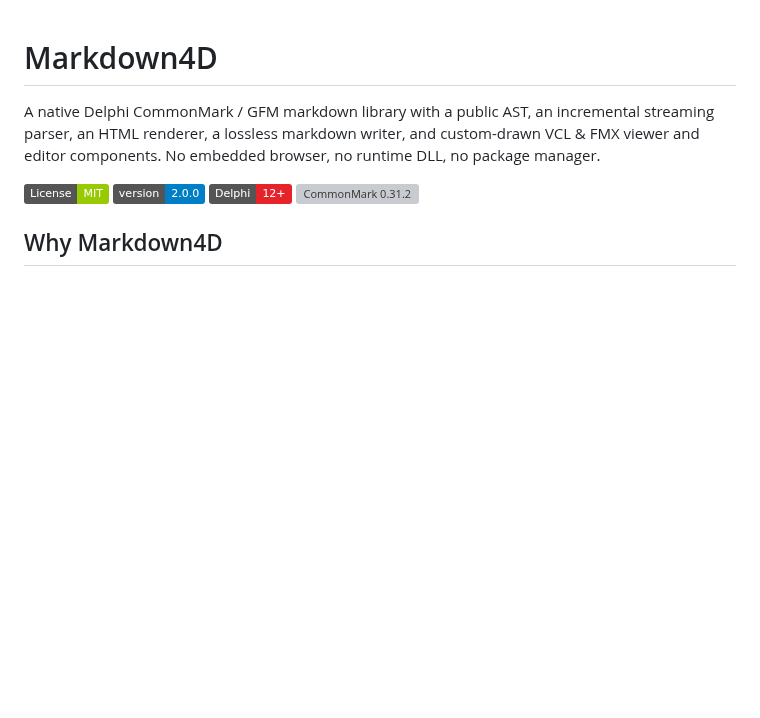
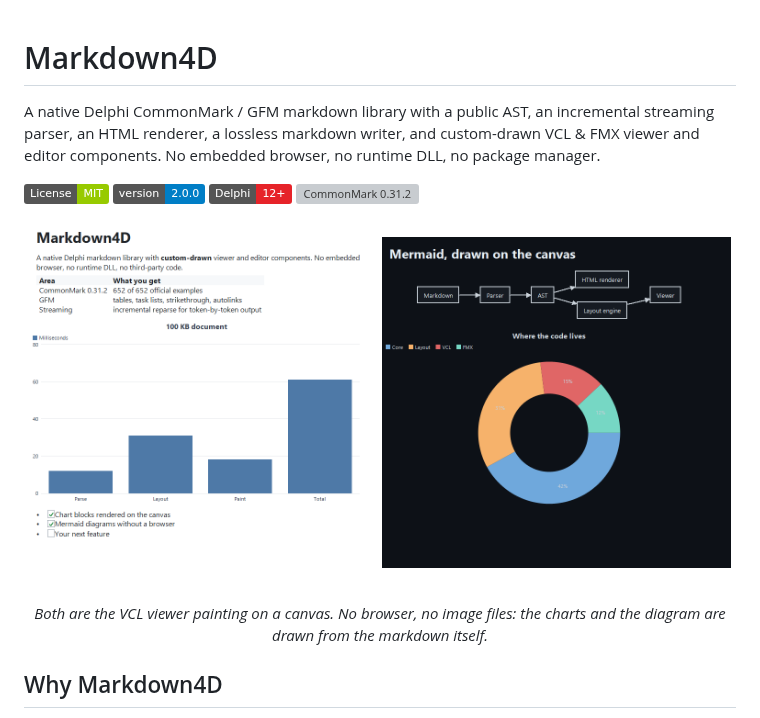
Before and after one commit to GDKsoftware/Markdown4D, a Markdown page: README.md, the part around the change. GitHub-like rendering; pictures changed too: docs/images/viewer-dark.png (added), docs/images/viewer-light.png (added); badges without logos; blank space fills up the shorter version; grey boxes are pictures that could not be loaded.

Commit message:
refactor(layout): give every routine an owner, and show the viewer in the README
No routine written here stands outside a type any more. The value readers of
the SVG engine live on TSvgValue, the transform parser on the matrix it
produces, the style reader on the style it fills in, and the glyph outliner
and the two image decoders on classes of their own. Nothing about what they do
changed; where they live did.

The README also shows the thing now. Two screenshots painted by the VCL viewer
itself: a document with a table and a bar chart in the light theme, and a
mermaid flowchart with a doughnut chart in the dark one. Both drawn on a
canvas from the markdown, which is the part that is hard to believe in prose.

```diff
--- a/README.md
+++ b/README.md
@@ -10,6 +10,14 @@ runtime DLL, no package manager.
 [![Version 2.0.0](https://img.shields.io/badge/version-2.0.0-blue.svg)](CHANGELOG.md)
 [![Delphi 12+](https://img.shields.io/badge/Delphi-12%2B-e62329.svg)](https://www.embarcadero.com/products/delphi)
 [![CommonMark 0.31.2](https://img.shields.io/badge/CommonMark-0.31.2%20652%2F652-1f6feb.svg)](https://spec.commonmark.org/0.31.2/)
+
+<p align="center">
+  <img src="docs/images/viewer-light.png" alt="TMarkdownViewer rendering a document with a table and a native bar chart" width="49%">
+  <img src="docs/images/viewer-dark.png" alt="The same viewer in its dark theme, rendering a mermaid flowchart and a doughnut chart" width="49%">
+</p>
+
+<p align="center"><em>Both are the VCL viewer painting on a canvas. No browser, no image files: the
+charts and the diagram are drawn from the markdown itself.</em></p>
 
 ## Why Markdown4D
 
```
Also changed, not shown: 4 other files.
